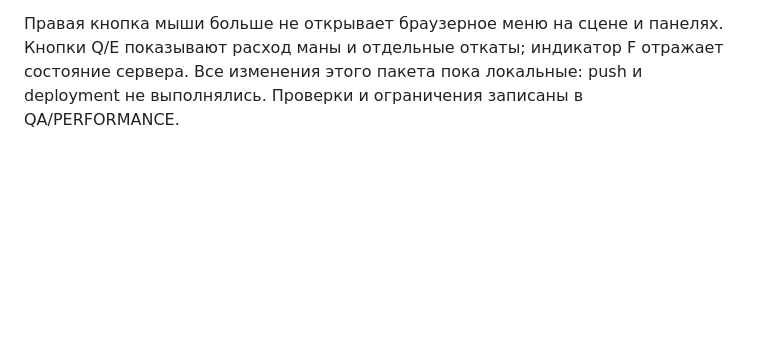
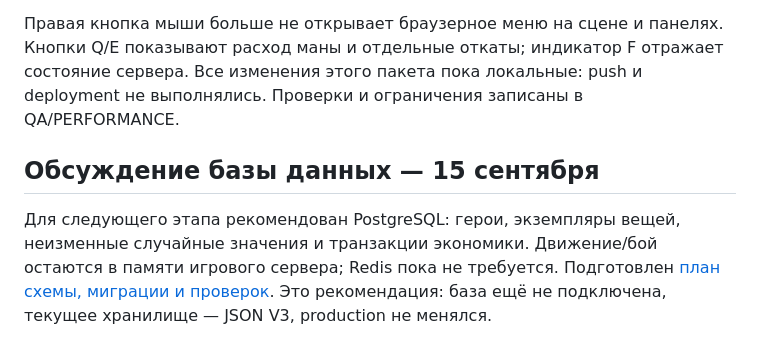
Before and after one commit to igorbilogubov/AshenFrontier, a Markdown page: STATUS.md, the part around the change. GitHub-like rendering; blank space fills up the shorter version.

Commit message:
Propose PostgreSQL persistence and migration boundaries

```diff
--- a/STATUS.md
+++ b/STATUS.md
@@ -74,3 +74,8 @@ Q/E дают каждому классу два навыка: воину рас
 Первая локация получила тропы, каменные детали лагеря/руин и два спота на миникарте: «Волчья ложбина» и «Кабанья поляна». Каждый содержит шесть существ с возрождением через 16 секунд; старые семь мобов сохранены. F включает серверную автоохоту внутри спота: обычные атаки, навыки, расход настоящих зелий. Ручное управление, смерть, выход из сети и переполненная очередь останавливают режим. Закрытая вкладка не фармит; AFK не закрывает сюжетное задание. Споты опасны для неподготовленного героя. [Правила AFK](docs/AFK.md), [локация](docs/FOREST_SPOTS.md).
 
 Правая кнопка мыши больше не открывает браузерное меню на сцене и панелях. Кнопки Q/E показывают расход маны и отдельные откаты; индикатор F отражает состояние сервера. Все изменения этого пакета пока локальные: push и deployment не выполнялись. Проверки и ограничения записаны в QA/PERFORMANCE.
+
+
+## Обсуждение базы данных — 15 сентября
+
+Для следующего этапа рекомендован PostgreSQL: герои, экземпляры вещей, неизменные случайные значения и транзакции экономики. Движение/бой остаются в памяти игрового сервера; Redis пока не требуется. Подготовлен [план схемы, миграции и проверок](docs/DATABASE_PLAN.md). Это рекомендация: база ещё не подключена, текущее хранилище — JSON V3, production не менялся.
```
Also changed, not shown: docs/DATABASE_PLAN.md (added, +53 -0 lines).
